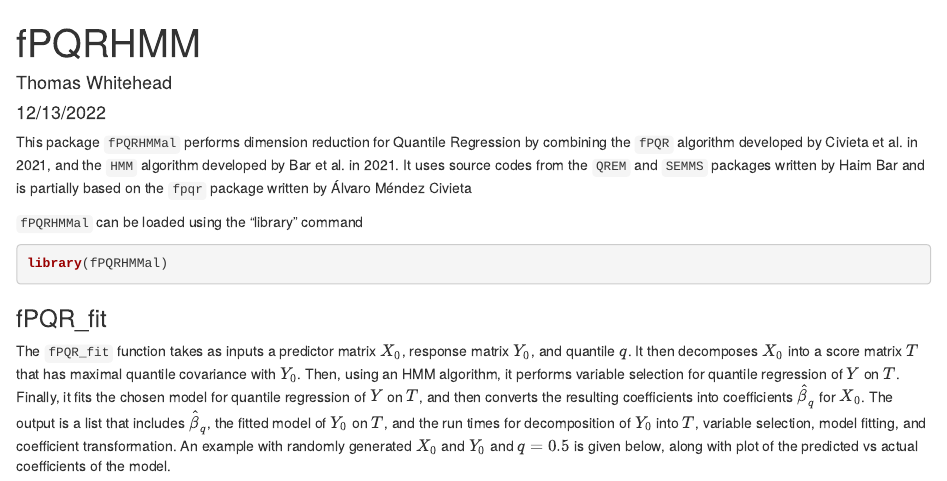
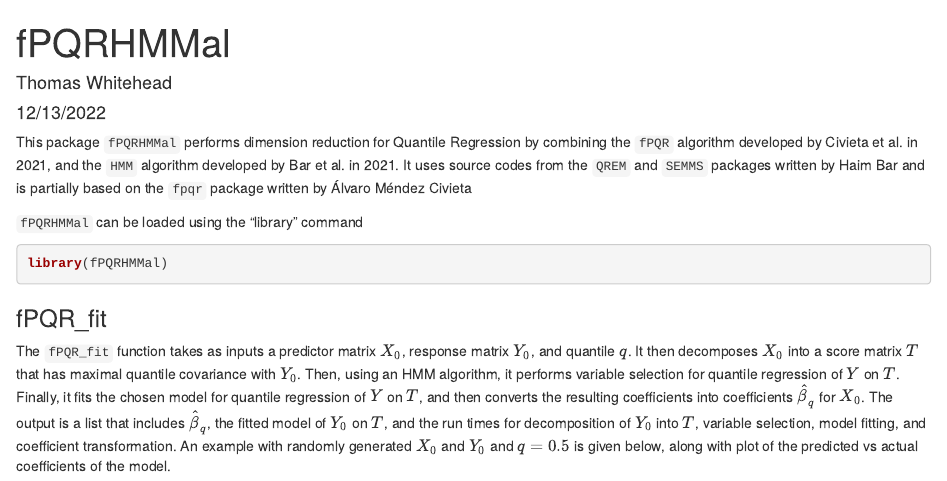
Before and after one commit to TW1321/fPQRHMM, an R Markdown document (fPQRvignette/fPQRVignette.Rmd): the page in a window 1100 px wide, from its top. The pictures show the output file fPQRvignette/fPQRVignette.html that the author committed with the source, opened offline.

Commit message:
my changes

```diff
--- a/fPQRvignette/fPQRVignette.Rmd
+++ b/fPQRvignette/fPQRVignette.Rmd
@@ -1,5 +1,5 @@
 ---
-title: "fPQRHMM"
+title: "fPQRHMMal"
 author: "Thomas Whitehead"
 date: "12/13/2022"
 output: html_document
```
Also changed, not shown: fPQRvignette/fPQRVignette.html.
